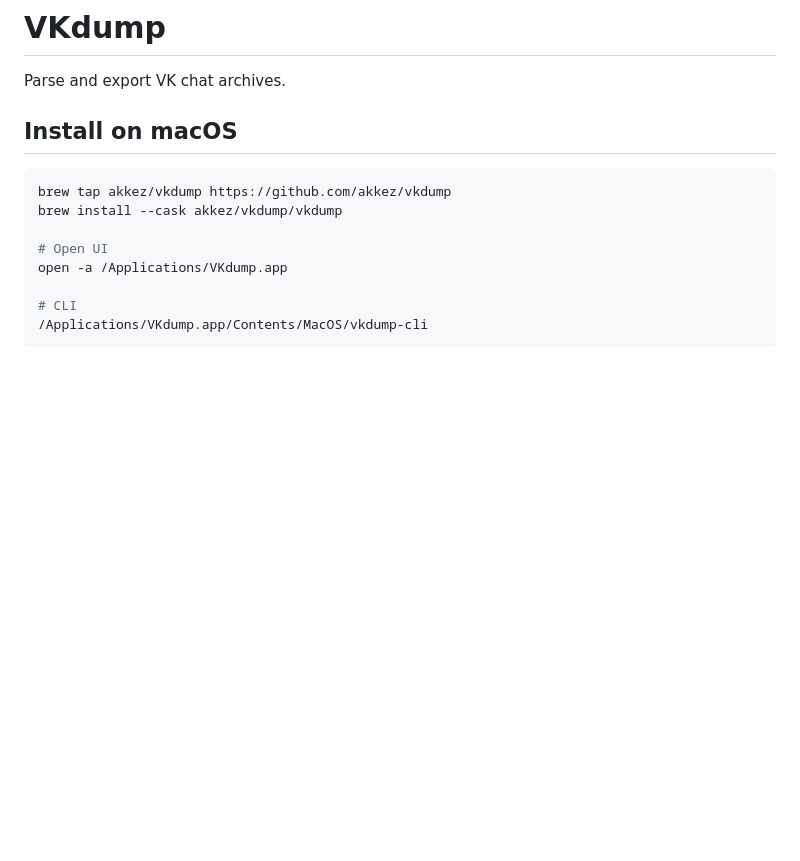
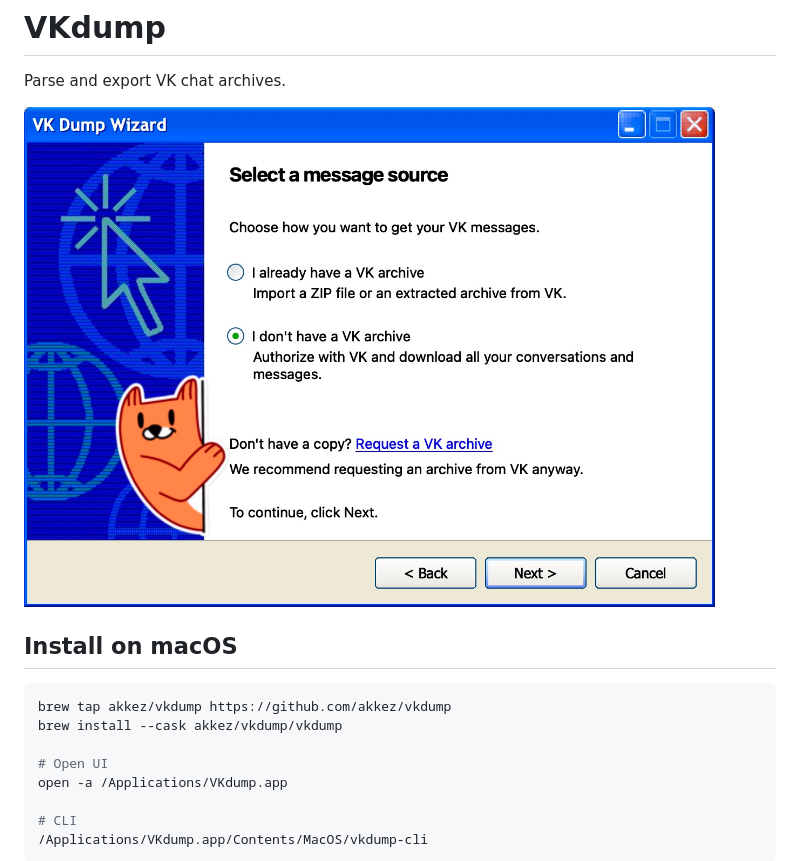
Before and after one commit to akkez/vkdump, a Markdown page: README.md, the part around the change. GitHub-like rendering; pictures changed too: docs/images/vk-dump-wizard.jpg (added); blank space fills up the shorter version.

```diff
--- a/README.md
+++ b/README.md
@@ -1,6 +1,8 @@
 # VKdump
 
 Parse and export VK chat archives.
+
+<img src="docs/images/vk-dump-wizard.jpg" alt="VK Dump Wizard" height="500">
 
 ## Install on macOS
 
```
Also changed, not shown: 8 other files.
